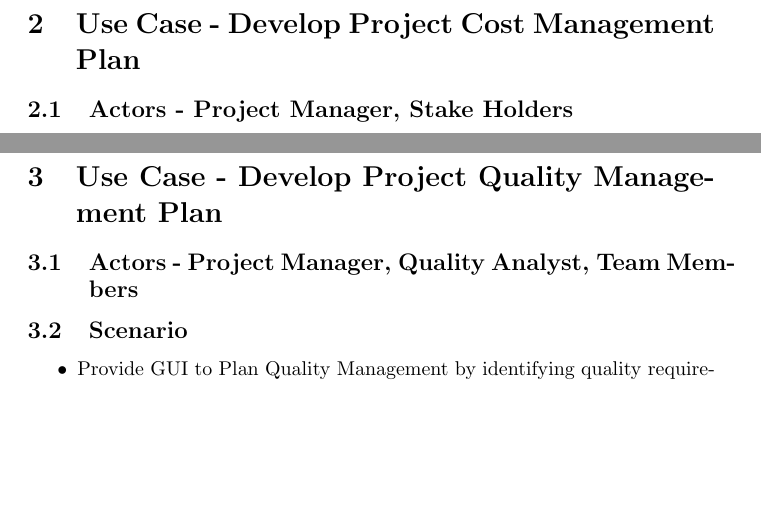
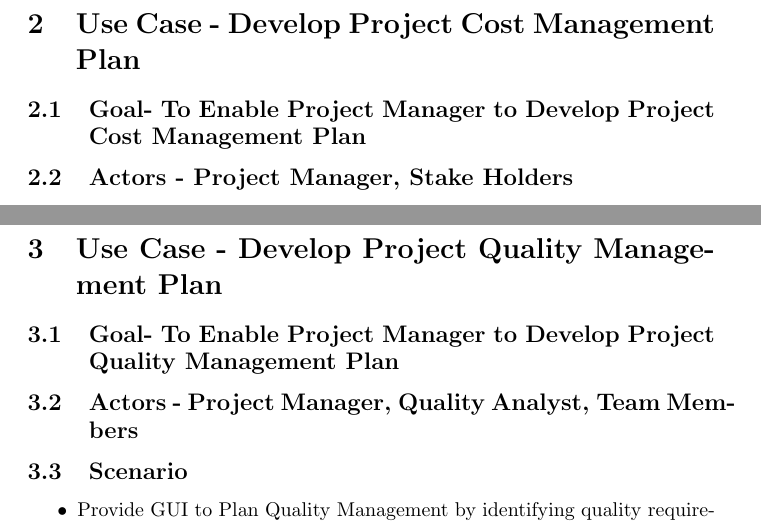
Before and after one commit to JittinderKaur/Unified_Process, a LaTeX document (Unified Processes.tex): two parts of pages 4 and 5 of 5, joined at a grey line, cut so that both start at the same text, the shorter picture padded with empty space. Compiled offline with pdfLaTeX.

Commit message:
Update Unified Processes.tex

```diff
--- a/Unified Processes.tex
+++ b/Unified Processes.tex
@@ -3,7 +3,7 @@
 \graphicspath{ {./} }
 
 \title{UML Assignment 3}
-\author{Himanshu Patel (C0735691), Shubham (C0737342), Sujalkumar Patel (C0735603)....}
+\author{Himanshu Patel (C0735691), Shubham (C0737342), Sujalkumar Patel (C0735603), Jattinder Kaur (C0737459), Palwinder Kaur (C0737690, Navneet Kaur (C07354154))}
 \date{5 July, 2019}
 
 \begin{document}
@@ -30,6 +31,7 @@
 
 \newpage
 \section{Use Case - Develop Project Cost Management Plan}
+\subsection{Goal- To Enable Project Manager to Develop Project Cost Management Plan}
 \subsection{Actors - Project Manager, Stake Holders}
 \subsection{Scenario}
 \begin{itemize}
@@ -44,6 +46,7 @@
 
 \newpage
 \section{Use Case - Develop Project Quality Management Plan}
+\subsection{Goal- To Enable Project Manager to Develop Project Quality Management Plan}
 \subsection{Actors - Project Manager, Quality Analyst, Team Members}
 \subsection{Scenario}
 \begin{itemize}
```
Also changed, not shown: Unified Processes.tex (1 more changed lines).
